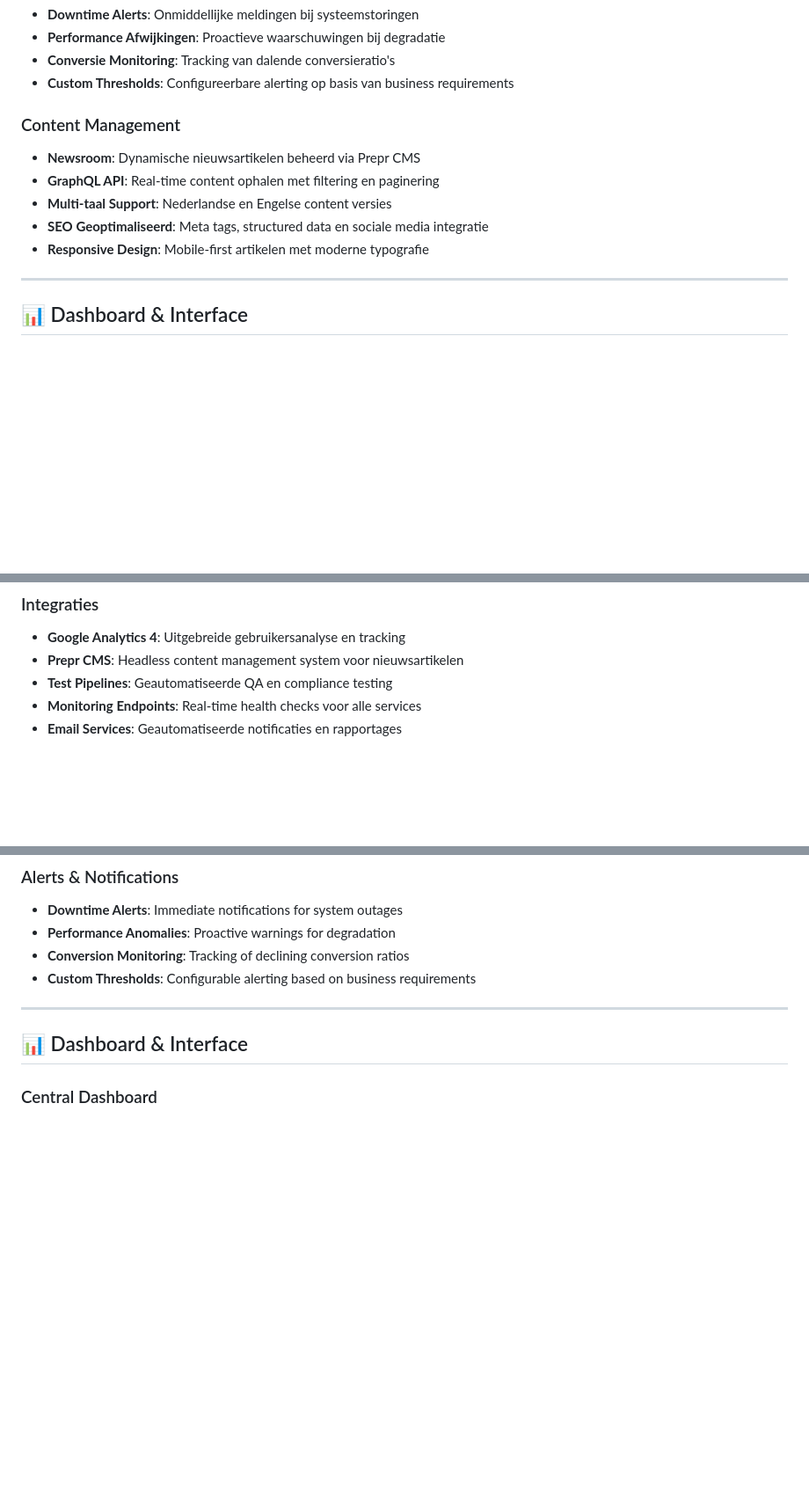
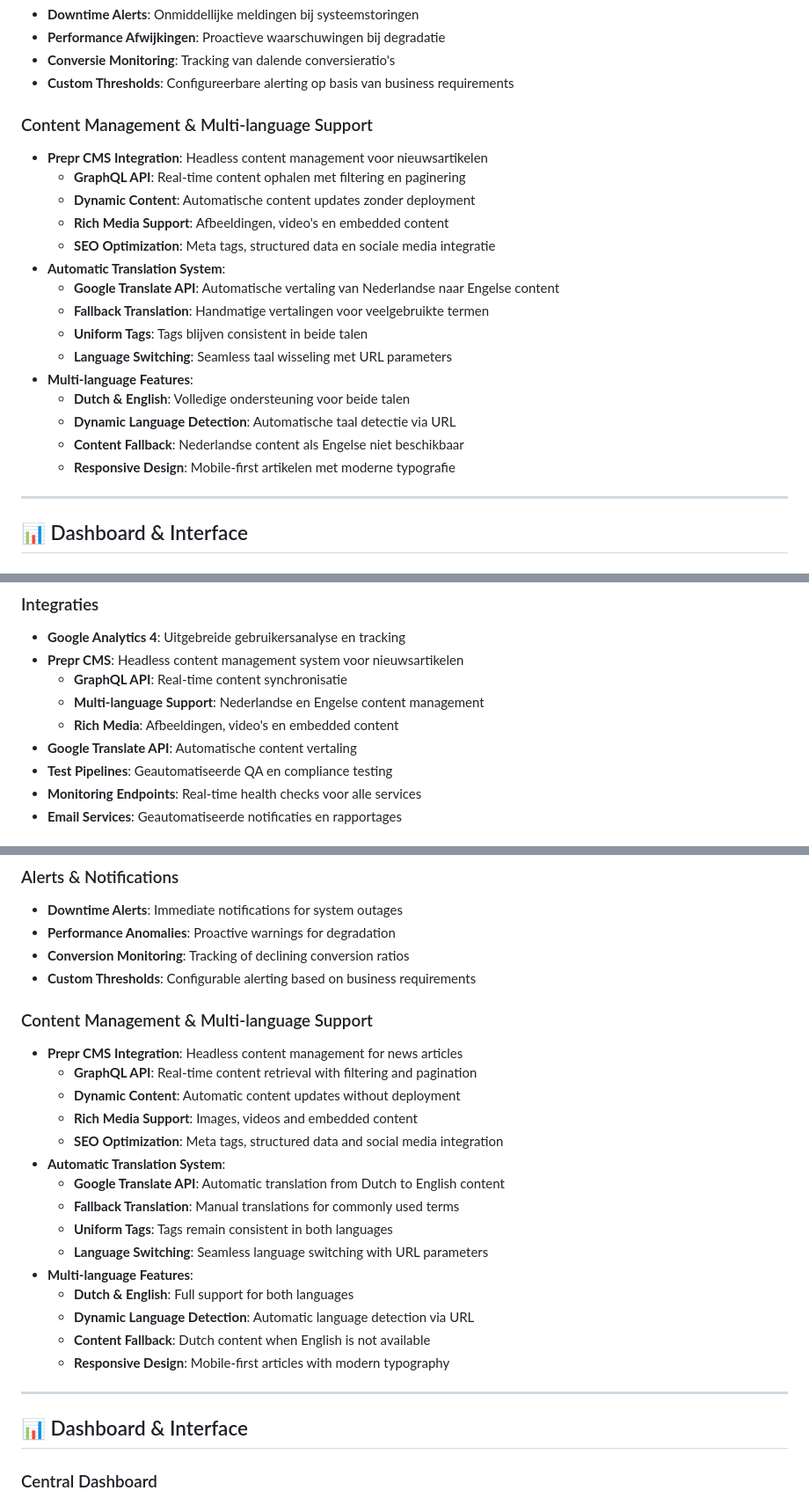
Before and after one commit to nathaljanijman/dhgate-monitor, a Markdown page: README.md, 3 parts joined by grey strips. Shown: that part at 88% size. Rendered like a GitHub page; blank space fills up the shorter version.

Commit message:
Add Prepr CMS integration and automatic translation features to README

```diff
--- a/README.md
+++ b/README.md
@@ -46,12 +46,22 @@ In de dynamische wereld van e-commerce is het cruciaal om continu inzicht te heb
 - **Conversie Monitoring**: Tracking van dalende conversieratio's
 - **Custom Thresholds**: Configureerbare alerting op basis van business requirements
 
-### Content Management
-- **Newsroom**: Dynamische nieuwsartikelen beheerd via Prepr CMS
-- **GraphQL API**: Real-time content ophalen met filtering en paginering
-- **Multi-taal Support**: Nederlandse en Engelse content versies
-- **SEO Geoptimaliseerd**: Meta tags, structured data en sociale media integratie
-- **Responsive Design**: Mobile-first artikelen met moderne typografie
+### Content Management & Multi-language Support
+- **Prepr CMS Integration**: Headless content management voor nieuwsartikelen
+  - **GraphQL API**: Real-time content ophalen met filtering en paginering
+  - **Dynamic Content**: Automatische content updates zonder deployment
+  - **Rich Media Support**: Afbeeldingen, video's en embedded content
+  - **SEO Optimization**: Meta tags, structured data en sociale media integratie
+- **Automatic Translation System**:
+  - **Google Translate API**: Automatische vertaling van Nederlandse naar Engelse content
+  - **Fallback Translation**: Handmatige vertalingen voor veelgebruikte termen
+  - **Uniform Tags**: Tags blijven consistent in beide talen
+  - **Language Switching**: Seamless taal wisseling met URL parameters
+- **Multi-language Features**:
+  - **Dutch & English**: Volledige ondersteuning voor beide talen
+  - **Dynamic Language Detection**: Automatische taal detectie via URL
+  - **Content Fallback**: Nederlandse content als Engelse niet beschikbaar
+  - **Responsive Design**: Mobile-first artikelen met moderne typografie
 
 ---
 
@@ -89,6 +99,10 @@ Het platform bevat een geavanceerd testplan systeem dat:
 ### Integraties
 - **Google Analytics 4**: Uitgebreide gebruikersanalyse en tracking
 - **Prepr CMS**: Headless content management system voor nieuwsartikelen
+  - **GraphQL API**: Real-time content synchronisatie
+  - **Multi-language Support**: Nederlandse en Engelse content management
+  - **Rich Media**: Afbeeldingen, video's en embedded content
+- **Google Translate API**: Automatische content vertaling
 - **Test Pipelines**: Geautomatiseerde QA en compliance testing
 - **Monitoring Endpoints**: Real-time health checks voor alle services
 - **Email Services**: Geautomatiseerde notificaties en rapportages
@@ -168,6 +182,23 @@ In the dynamic world of e-commerce, it's crucial to have continuous insight into
 - **Conversion Monitoring**: Tracking of declining conversion ratios
 - **Custom Thresholds**: Configurable alerting based on business requirements
 
+### Content Management & Multi-language Support
+- **Prepr CMS Integration**: Headless content management for news articles
+  - **GraphQL API**: Real-time content retrieval with filtering and pagination
+  - **Dynamic Content**: Automatic content updates without deployment
+  - **Rich Media Support**: Images, videos and embedded content
+  - **SEO Optimization**: Meta tags, structured data and social media integration
+- **Automatic Translation System**:
+  - **Google Translate API**: Automatic translation from Dutch to English content
+  - **Fallback Translation**: Manual translations for commonly used terms
+  - **Uniform Tags**: Tags remain consistent in both languages
+  - **Language Switching**: Seamless language switching with URL parameters
+- **Multi-language Features**:
+  - **Dutch & English**: Full support for both languages
+  - **Dynamic Language Detection**: Automatic language detection via URL
+  - **Content Fallback**: Dutch content when English is not available
+  - **Responsive Design**: Mobile-first articles with modern typography
+
 ---
 
 ## 📊 Dashboard & Interface
```
Also changed, not shown: other parts of README.md (+4 -0 lines).
